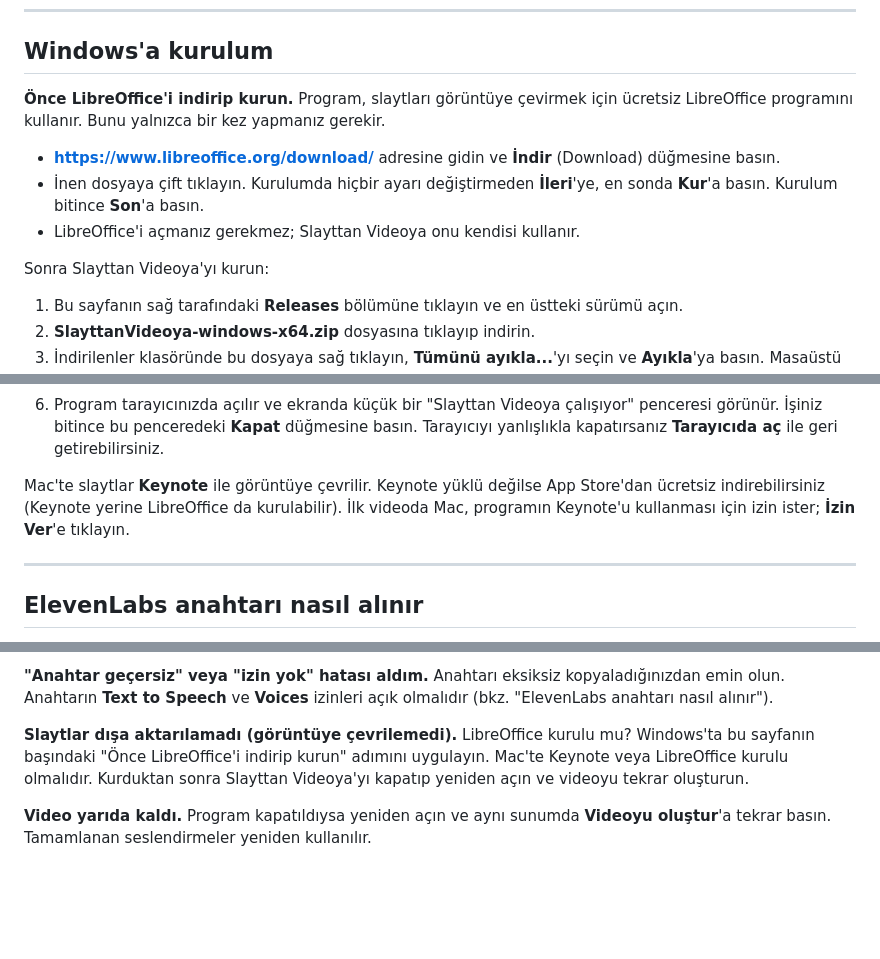
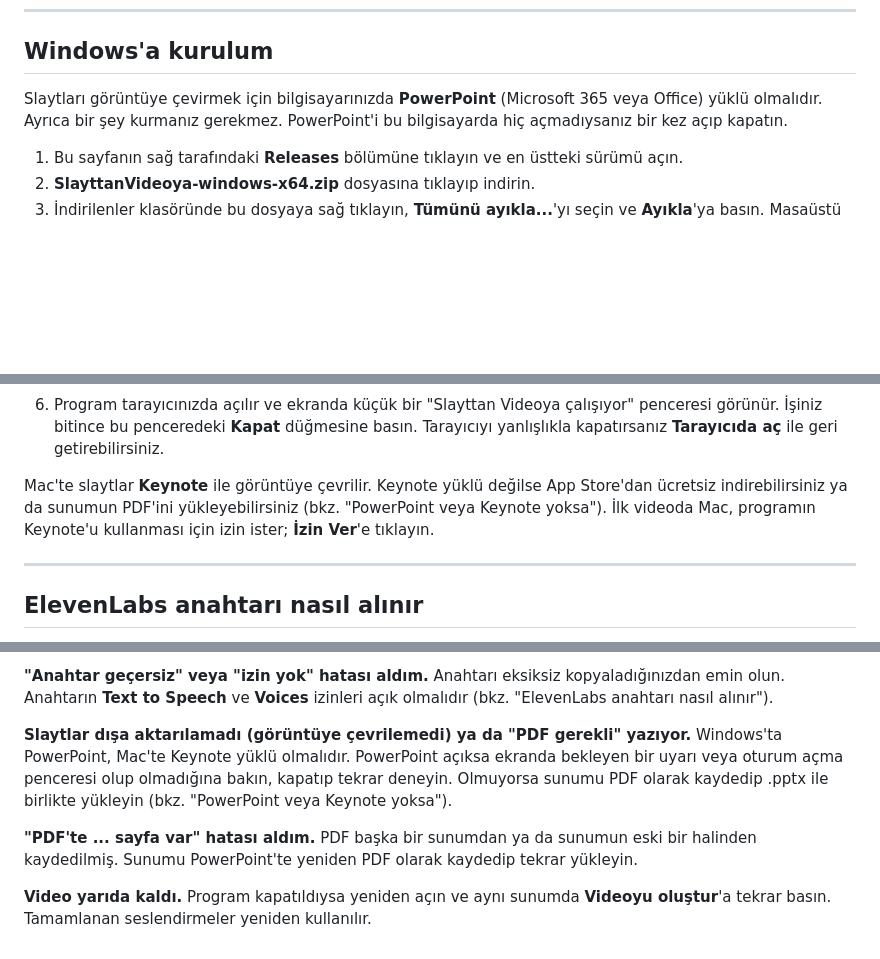
Before and after one commit to nesatalha/slide-to-video, a Markdown page: README.md, 3 parts joined by grey strips. GitHub-like rendering; blank space fills up the shorter version.

Commit message:
docs: Windows'ta PowerPoint ve PDF yükleme anlatımı
Co-Authored-By: Claude Opus 5.5 <noreply@anthropic.com>

```diff
--- a/README.md
+++ b/README.md
@@ -10,15 +10,7 @@ Program sizin bilgisayarınızda çalışır. Sunumunuz yalnızca seslendirme i
 
 ## Windows'a kurulum
 
-<!-- LibreOffice adımı: başlangıç (PowerPoint ile dışa aktarma geldiğinde bu blok değiştirilebilir) -->
-**Önce LibreOffice'i indirip kurun.** Program, slaytları görüntüye çevirmek için ücretsiz LibreOffice programını kullanır. Bunu yalnızca bir kez yapmanız gerekir.
-
-- **https://www.libreoffice.org/download/** adresine gidin ve **İndir** (Download) düğmesine basın.
-- İnen dosyaya çift tıklayın. Kurulumda hiçbir ayarı değiştirmeden **İleri**'ye, en sonda **Kur**'a basın. Kurulum bitince **Son**'a basın.
-- LibreOffice'i açmanız gerekmez; Slayttan Videoya onu kendisi kullanır.
-<!-- LibreOffice adımı: bitiş -->
-
-Sonra Slayttan Videoya'yı kurun:
+Slaytları görüntüye çevirmek için bilgisayarınızda **PowerPoint** (Microsoft 365 veya Office) yüklü olmalıdır. Ayrıca bir şey kurmanız gerekmez. PowerPoint'i bu bilgisayarda hiç açmadıysanız bir kez açıp kapatın.
 
 1. Bu sayfanın sağ tarafındaki **Releases** bölümüne tıklayın ve en üstteki sürümü açın.
 2. **SlayttanVideoya-windows-x64.zip** dosyasına tıklayıp indirin.
@@ -49,7 +41,7 @@ Programı sonraki seferlerde açmak için yine **SlayttanVideoya.exe**'ye çift
 <!-- Ekran görüntüsü: Gizlilik ve Güvenlik sayfasında "Yine de Aç" düğmesi -->
 <!-- Ekran görüntüsü: "Slayttan Videoya çalışıyor" penceresi -->
 
-Mac'te slaytlar **Keynote** ile görüntüye çevrilir. Keynote yüklü değilse App Store'dan ücretsiz indirebilirsiniz (Keynote yerine LibreOffice da kurulabilir). İlk videoda Mac, programın Keynote'u kullanması için izin ister; **İzin Ver**'e tıklayın.
+Mac'te slaytlar **Keynote** ile görüntüye çevrilir. Keynote yüklü değilse App Store'dan ücretsiz indirebilirsiniz ya da sunumun PDF'ini yükleyebilirsiniz (bkz. "PowerPoint veya Keynote yoksa"). İlk videoda Mac, programın Keynote'u kullanması için izin ister; **İzin Ver**'e tıklayın.
 
 ---
 
@@ -106,8 +101,11 @@ ElevenLabs hesabınızdaki kredi bitmiştir. ElevenLabs'te **Subscription** sayf
 **"Anahtar geçersiz" veya "izin yok" hatası aldım.**
 Anahtarı eksiksiz kopyaladığınızdan emin olun. Anahtarın **Text to Speech** ve **Voices** izinleri açık olmalıdır (bkz. "ElevenLabs anahtarı nasıl alınır").
 
-**Slaytlar dışa aktarılamadı (görüntüye çevrilemedi).**
-LibreOffice kurulu mu? Windows'ta bu sayfanın başındaki "Önce LibreOffice'i indirip kurun" adımını uygulayın. Mac'te Keynote veya LibreOffice kurulu olmalıdır. Kurduktan sonra Slayttan Videoya'yı kapatıp yeniden açın ve videoyu tekrar oluşturun.
+**Slaytlar dışa aktarılamadı (görüntüye çevrilemedi) ya da "PDF gerekli" yazıyor.**
+Windows'ta PowerPoint, Mac'te Keynote yüklü olmalıdır. PowerPoint açıksa ekranda bekleyen bir uyarı veya oturum açma penceresi olup olmadığına bakın, kapatıp tekrar deneyin. Olmuyorsa sunumu PDF olarak kaydedip .pptx ile birlikte yükleyin (bkz. "PowerPoint veya Keynote yoksa").
+
+**"PDF'te ... sayfa var" hatası aldım.**
+PDF başka bir sunumdan ya da sunumun eski bir halinden kaydedilmiş. Sunumu PowerPoint'te yeniden PDF olarak kaydedip tekrar yükleyin.
 
 **Video yarıda kaldı.**
 Program kapatıldıysa yeniden açın ve aynı sunumda **Videoyu oluştur**'a tekrar basın. Tamamlanan seslendirmeler yeniden kullanılır.
```
Also changed, not shown: other parts of README.md (+3 -0 lines), TEKNIK.md (+15 -8 lines).
